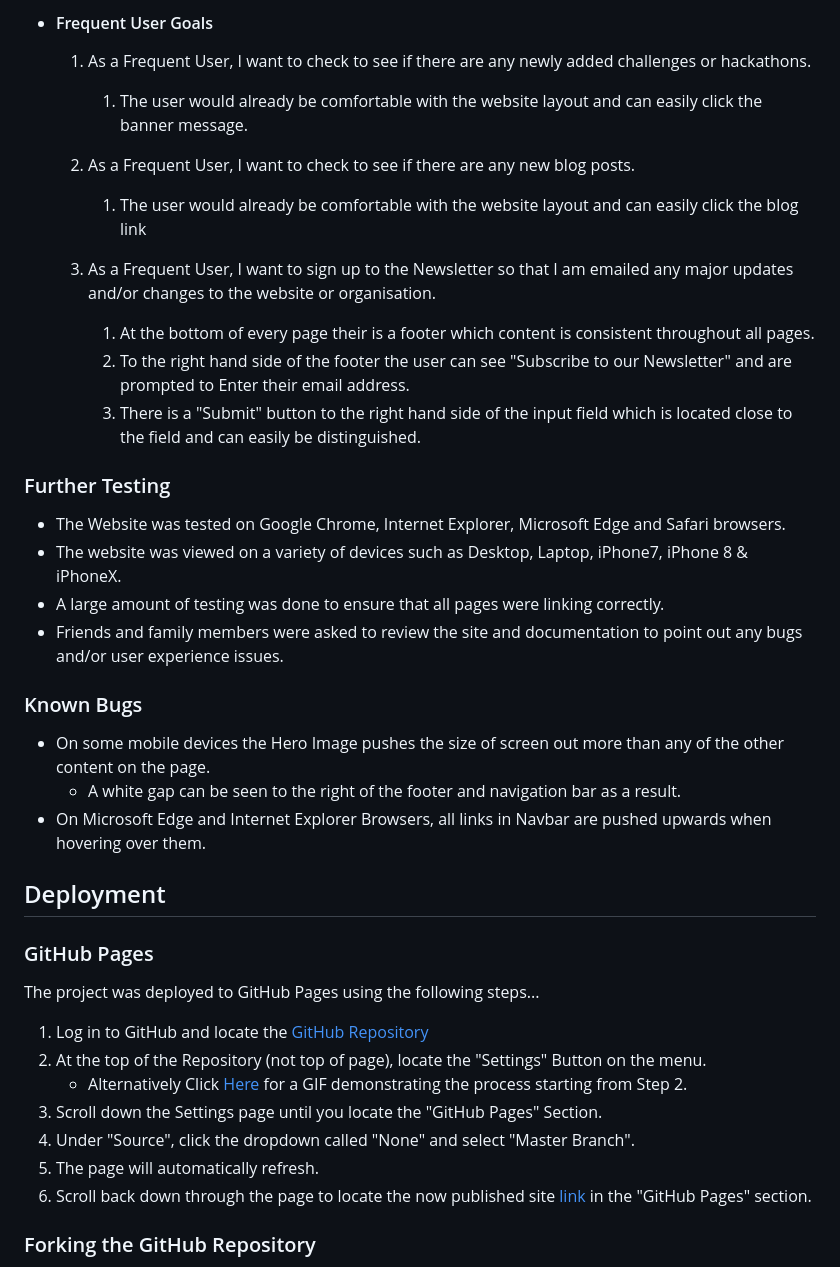
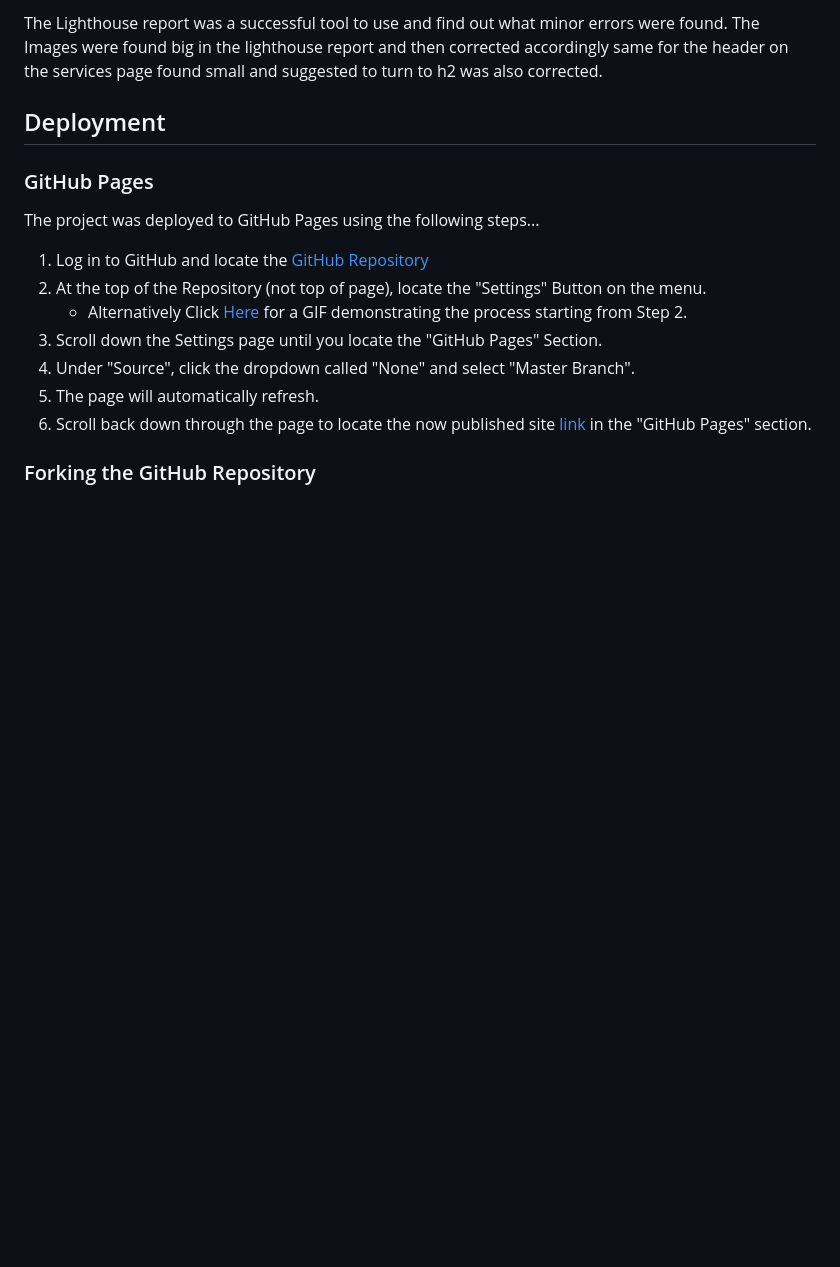
Before and after one commit to Mr-KulwinderSingh/healthy-games-healthy-kids, a Markdown page: README.md, the part around the change printed below. GitHub-like rendering; blank space fills up the shorter version.

Commit message:
Update README.md, Add Lighhouse report, add picture and update other text

```diff
--- a/README.md
+++ b/README.md
@@ -207,30 +168,5 @@ The W3C Markup Validator and W3C CSS Validator Services were used to validate ev
--   #### Frequent User Goals
-
-    1. As a Frequent User, I want to check to see if there are any newly added challenges or hackathons.
-
-        1. The user would already be comfortable with the website layout and can easily click the banner message.
-
-    2. As a Frequent User, I want to check to see if there are any new blog posts.
-
-        1. The user would already be comfortable with the website layout and can easily click the blog link
-
-    3. As a Frequent User, I want to sign up to the Newsletter so that I am emailed any major updates and/or changes to the website or organisation.
-        1. At the bottom of every page their is a footer which content is consistent throughout all pages.
-        2. To the right hand side of the footer the user can see "Subscribe to our Newsletter" and are prompted to Enter their email address.
-        3. There is a "Submit" button to the right hand side of the input field which is located close to the field and can easily be distinguished.
-
-### Further Testing
-
--   The Website was tested on Google Chrome, Internet Explorer, Microsoft Edge and Safari browsers.
--   The website was viewed on a variety of devices such as Desktop, Laptop, iPhone7, iPhone 8 & iPhoneX.
--   A large amount of testing was done to ensure that all pages were linking correctly.
--   Friends and family members were asked to review the site and documentation to point out any bugs and/or user experience issues.
-
-### Known Bugs
-
--   On some mobile devices the Hero Image pushes the size of screen out more than any of the other content on the page.
-    -   A white gap can be seen to the right of the footer and navigation bar as a result.
--   On Microsoft Edge and Internet Explorer Browsers, all links in Navbar are pushed upwards when hovering over them.
+The Lighthouse report was a successful tool to use and find out what minor errors were found.
+The Images were found big in the lighthouse report and then corrected accordingly same for the header on the services page found small and suggested to turn to h2 was also corrected.
 
 ## Deployment
 
```
Also changed, not shown: other parts of README.md (+4 -52 lines).
